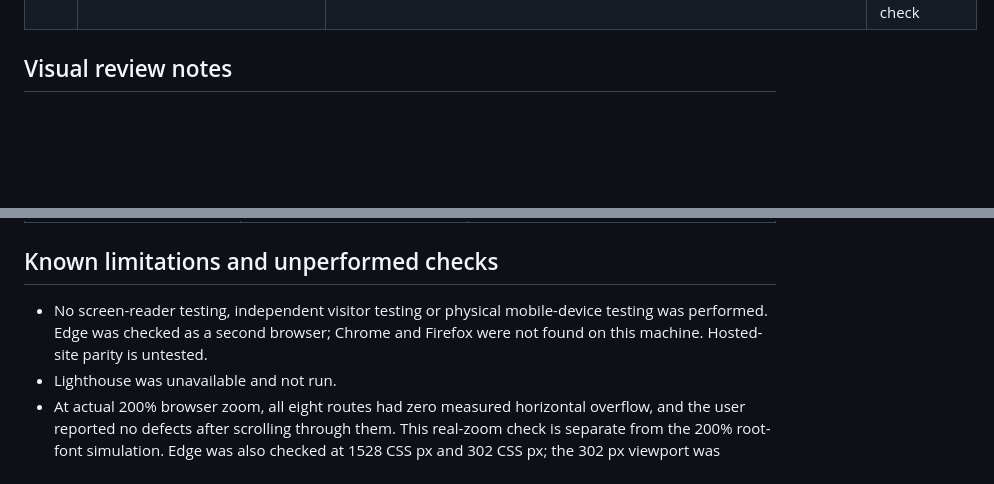
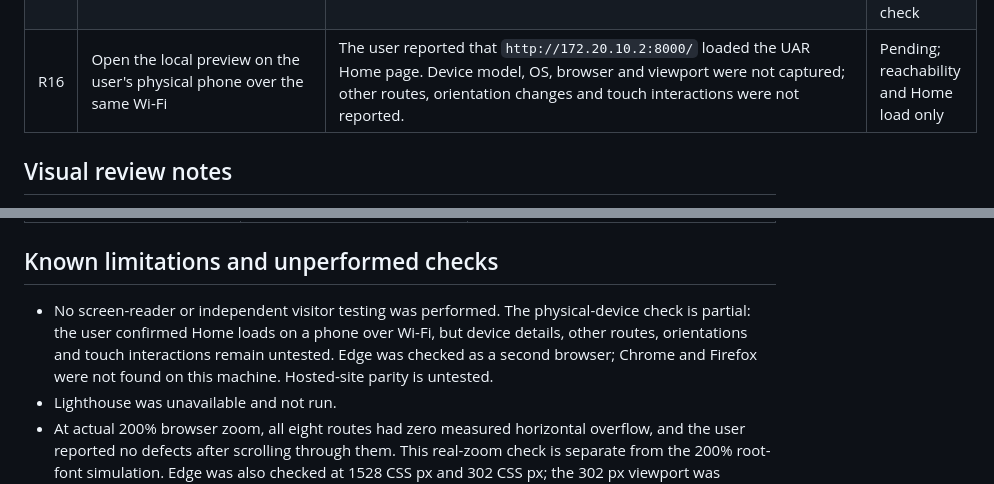
Before and after one commit to dikenna-dotcom/UAR-Interactive-Frontend-Development-1, a Markdown page: testing.md, 2 parts joined by grey strips. Drawn GitHub-style; blank space fills up the shorter version.

Commit message:
Record partial phone verification
Co-authored-by: Copilot <223556219+Copilot@users.noreply.github.com>

```diff
--- a/testing.md
+++ b/testing.md
@@ -53,6 +53,7 @@ These are project-defined acceptance checks, not results from user research. No
 | R13 | Check for Lighthouse CLI | `lighthouse` was not available in PATH | Not run; no Lighthouse score is claimed |
 | R14 | Set actual Edge browser zoom to 200%; visit all eight routes; measure document width and review the full pages | Edge 155.0.4283.62 on Windows 11 Pro 10.0.26200 showed 200% zoom and a 764 CSS-pixel viewport. All eight routes had zero measured horizontal overflow. The first viewport of every route was visually reviewed locally; the user then reported scrolling through all eight pages with no defects. | Pass; full-page visual observation is user-reported |
 | R15 | Compare a second browser at desktop and narrow widths; check all routes, current-page state, a navigation link, skip link and FAQ disclosure | In Edge, the 100% desktop viewport was 1528 CSS px and the 500% narrow viewport was 302 CSS px. All eight routes loaded at both widths. Edge UI Automation reported `HorizontalViewSize=100%` on every desktop route; at 302 px `clientWidth=scrollWidth=302` on seven routes, with Security reached through its internal link and reporting `HorizontalViewSize=100%`. The desktop capture showed the Security current-page highlight; the narrow Home capture showed all six nav links wrapped across two rows without overlap. Home-to-Features and Features-to-Security navigation worked; Tab/Enter on the skip link reached `#main-content`; Enter collapsed and reopened the FAQ answer. | Pass for Edge; 500% was used to reach a 302 CSS-pixel viewport and is not the separate 400% reflow check |
+| R16 | Open the local preview on the user's physical phone over the same Wi-Fi | The user reported that `http://172.20.10.2:8000/` loaded the UAR Home page. Device model, OS, browser and viewport were not captured; other routes, orientation changes and touch interactions were not reported. | Pending; reachability and Home load only |
 
 ## Visual review notes
 
@@ -81,7 +82,7 @@ The PNGs are browser captures of the local implementation. They do not constitut
 
 ## Known limitations and unperformed checks
 
-- No screen-reader testing, independent visitor testing or physical mobile-device testing was performed. Edge was checked as a second browser; Chrome and Firefox were not found on this machine. Hosted-site parity is untested.
+- No screen-reader or independent visitor testing was performed. The physical-device check is partial: the user confirmed Home loads on a phone over Wi-Fi, but device details, other routes, orientations and touch interactions remain untested. Edge was checked as a second browser; Chrome and Firefox were not found on this machine. Hosted-site parity is untested.
 - Lighthouse was unavailable and not run.
 - At actual 200% browser zoom, all eight routes had zero measured horizontal overflow, and the user reported no defects after scrolling through them. This real-zoom check is separate from the 200% root-font simulation. Edge was also checked at 1528 CSS px and 302 CSS px; the 302 px viewport was produced at 500% zoom and is not the separate 400% reflow check. Still pending: 400% reflow, a physical mobile device, screen-reader navigation and independent visitor tasks. See [manual-test-sheet.md](docs/manual-test-sheet.md).
 - Earlier Jigsaw attempts are retained as historical records; the current stylesheet's latest official result is the zero-error, zero-warning response indexed above.
```
Also changed, not shown: docs/manual-test-sheet.md (+1 -1 lines).
